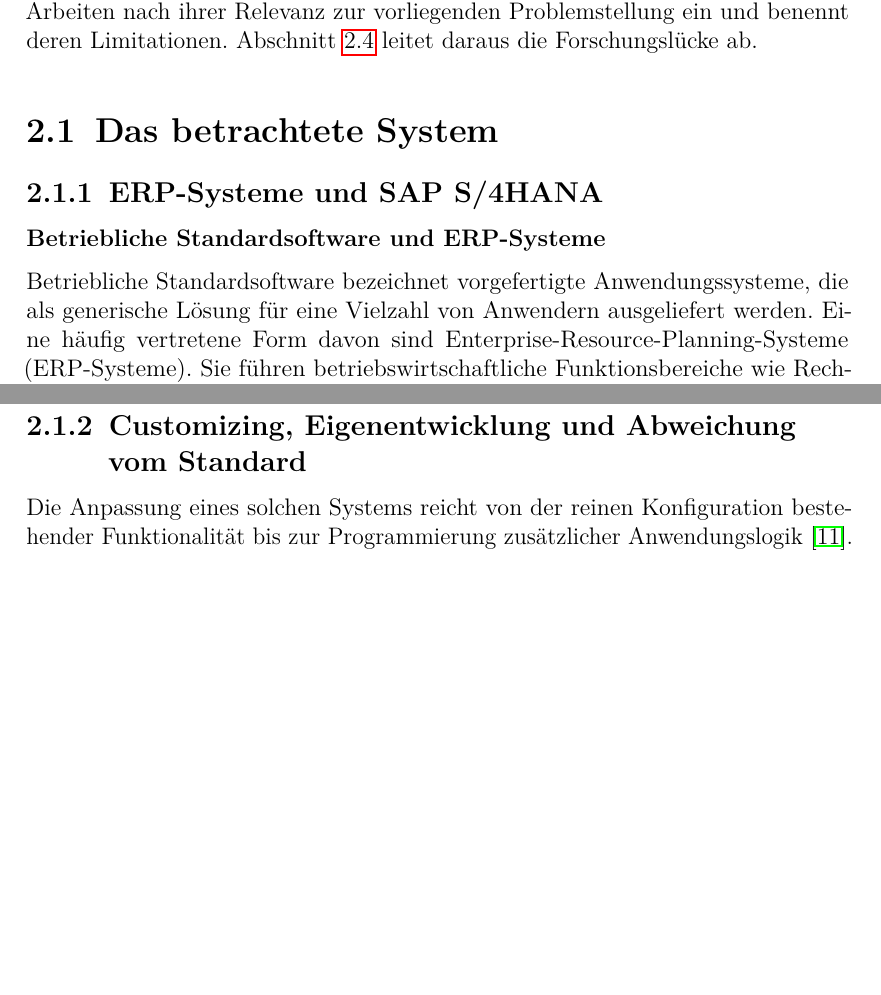
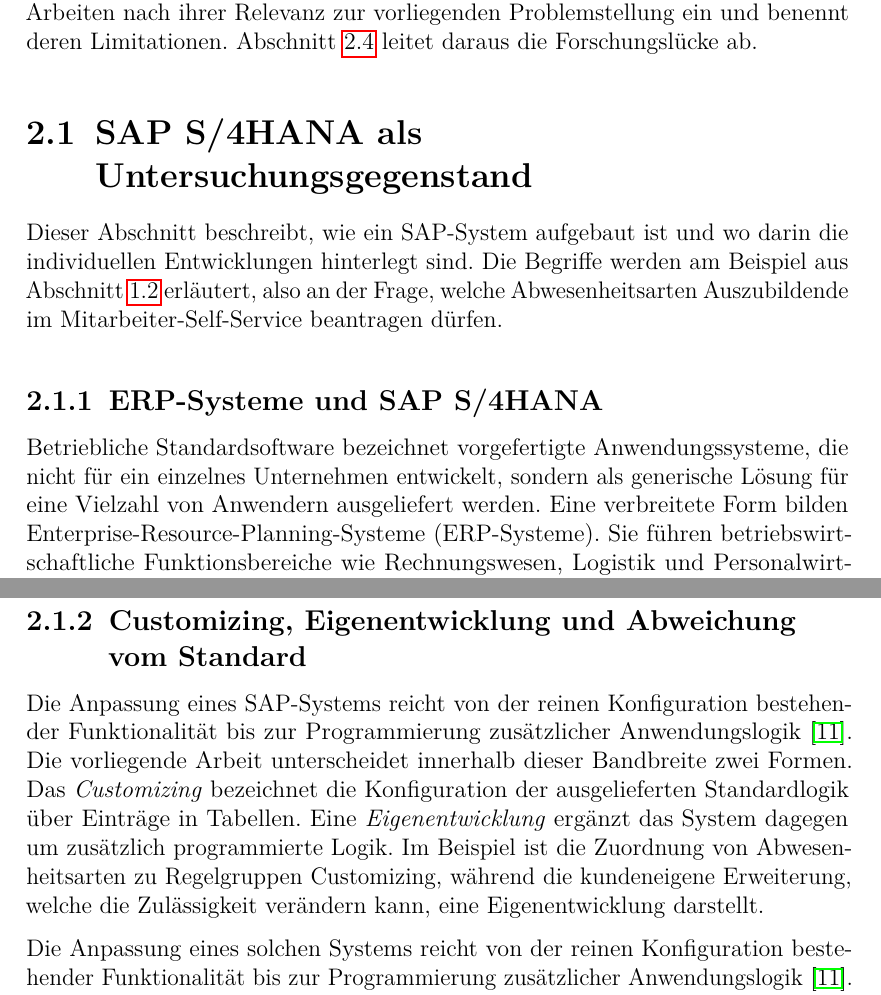
Before and after one commit to Betterandrich/hka-thesis, a LaTeX thesis (Thesis.tex, which reads 02_Forschungsstand.tex): two parts of pages 19 and 21 of 74, joined at a grey line, cut so that both start at the same text, the shorter picture padded with empty space. Compiled offline with pdfLaTeX.

Commit message:
Stand 16.11

```diff
--- a/02_Forschungsstand.tex
+++ b/02_Forschungsstand.tex
@@ -5,12 +5,15 @@
 
 Abschnitt~\ref{sec:system} stellt das betrachtete System vor. Er beschreibt den Aufbau eines SAP-Systems und die Stellen, an denen dessen individuelle Entwicklungen technisch hinterlegt sind. Den Schwerpunkt bilden die Konfigurationsdaten, mit denen der generische Auslieferungsstandard an unternehmensspezifische Anforderungen angepasst wird. Die zusätzlich entwickelte Programmlogik wird nur so weit eingeführt, wie sie zur Erklärung dieser Konfiguration dient. Abschnitt~\ref{sec:verfahren} beschreibt die Verfahren, auf denen der Ansatz methodisch aufbaut. Dazu zählen die semantische Interpretation durch ein Sprachmodell, die semantische Suche und der werkzeuggestützte Zugriff eines Agenten. Abschnitt~\ref{sec:stand-forschung} ordnet die verwandten Arbeiten nach ihrer Relevanz zur vorliegenden Problemstellung ein und benennt deren Limitationen. Abschnitt~\ref{sec:forschungsluecke} leitet daraus die Forschungslücke ab.
 
-\section{Das betrachtete System}
+% GEÄNDERT (04.11.) [G2]: Überschrift "Das betrachtete System" ersetzt (Prof: "was soll das sein"); Einstieg mit Bezug zum durchgängigen Beispiel
+\section{SAP S/4HANA als Untersuchungsgegenstand}
 \label{sec:system}
+
+Dieser Abschnitt beschreibt, wie ein SAP-System aufgebaut ist und wo darin die individuellen Entwicklungen hinterlegt sind. Die Begriffe werden am Beispiel aus Abschnitt~\ref{sec:problem-ff} erläutert, also an der Frage, welche Abwesenheitsarten Auszubildende im Mitarbeiter-Self-Service beantragen dürfen.
 
 \subsection{ERP-Systeme und SAP S/4HANA}
 \label{subsec:erp-s4}
 
-\textbf{Betriebliche Standardsoftware und ERP-Systeme}
+% GEÄNDERT (04.11.) [G2]: "zentrales Beispiel" -> "verbreitete Form"; Beispielbezug ergänzt
+Betriebliche Standardsoftware bezeichnet vorgefertigte Anwendungssysteme, die nicht für ein einzelnes Unternehmen entwickelt, sondern als generische Lösung für eine Vielzahl von Anwendern ausgeliefert werden. Eine verbreitete Form bilden Enterprise-Resource-Planning-Systeme (ERP-Systeme). Sie führen betriebswirtschaftliche Funktionsbereiche wie Rechnungswesen, Logistik und Personalwirtschaft in einem integrierten System auf einer gemeinsamen Datenbasis zusammen \cite{klaus_what_2000}. Da ein solches System die Prozesse zahlreicher Unternehmen unterstützen soll, bildet es zunächst einen generischen Standard ab. Bei der Einführung wird dieser Standard an die Anforderungen des jeweiligen Unternehmens angepasst, im Beispiel etwa an die Regeln, nach denen Beschäftigte Abwesenheiten beantragen dürfen.
 
-Betriebliche Standardsoftware bezeichnet vorgefertigte Anwendungssysteme, die als generische Lösung für eine Vielzahl von Anwendern ausgeliefert werden. Eine häufig vertretene Form davon sind Enterprise-Resource-Planning-Systeme (ERP-Systeme). Sie führen betriebswirtschaftliche Funktionsbereiche wie Rechnungswesen, Logistik und Personalwirtschaft in einem integrierten System auf einer gemeinsamen Datenbasis zusammen \cite{klaus_what_2000}. Da ein solches System die Prozesse zahlreicher Unternehmen unterstützen soll, bildet es zunächst einen generischen Standard ab. Dieser wird bei der Einführung an die Anforderungen des jeweiligen Unternehmens angepasst. Aus dem einheitlichen Standard entstehen so betriebsindividuelle Ausprägungen.
@@ -70,6 +67,10 @@
 
 \subsection{Customizing, Eigenentwicklung und Abweichung vom Standard}
 \label{subsec:customizing}
+
+% GEÄNDERT (04.11.) [G1, G3]: Fachbegriffe kursiv, Abgrenzung am Beispiel
+Die Anpassung eines SAP-Systems reicht von der reinen Konfiguration bestehender Funktionalität bis zur Programmierung zusätzlicher Anwendungslogik \cite{brehm_tailoring_2001}. Die vorliegende Arbeit unterscheidet innerhalb dieser Bandbreite zwei Formen. Das \emph{Customizing} bezeichnet die Konfiguration der ausgelieferten Standardlogik über Einträge in Tabellen. Eine \emph{Eigenentwicklung} ergänzt das System dagegen um zusätzlich programmierte Logik. Im Beispiel ist die Zuordnung von Abwesenheitsarten zu Regelgruppen Customizing, während die kundeneigene Erweiterung, welche die Zulässigkeit verändern kann, eine Eigenentwicklung darstellt.
+
 
 Die Anpassung eines solchen Systems reicht von der reinen Konfiguration
 bestehender Funktionalität bis zur Programmierung zusätzlicher Anwendungslogik
```
Also changed, not shown: 02_Forschungsstand.tex (14 more changed lines).
